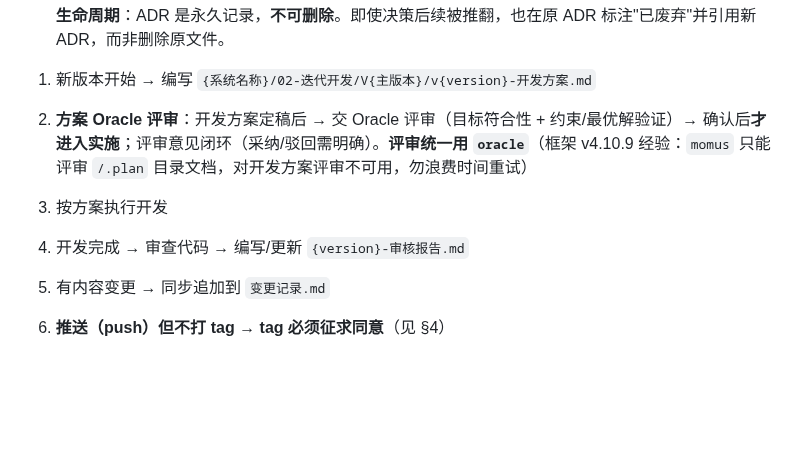
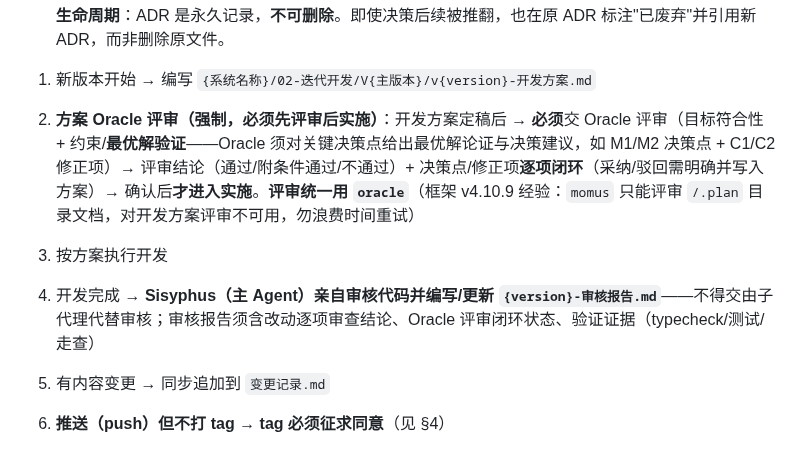
Before and after one commit to LoongBa/XiaoShuTong, a Markdown page: Agents_Use_TKWF.md, the part around the change. GitHub-like rendering; blank space fills up the shorter version.

Commit message:
docs(流程纪律): Agents_Use_TKWF.md §3 强化——开发方案必须 Oracle 评审且评审须提出最优解（M1/M2 + C1/C2 逐项闭环）+ Sisyphus 主 Agent 亲自审核并编写审核报告（不得交子代理）

```diff
--- a/Agents_Use_TKWF.md
+++ b/Agents_Use_TKWF.md
@@ -50,9 +50,9 @@ XiaoShuTong 基于 **TKW.Framework 框架**（简称 TKWF）。
    **生命周期**：ADR 是永久记录，**不可删除**。即使决策后续被推翻，也在原 ADR 标注"已废弃"并引用新 ADR，而非删除原文件。
 
 1. 新版本开始 → 编写 `{系统名称}/02-迭代开发/V{主版本}/v{version}-开发方案.md`
-2. **方案 Oracle 评审**：开发方案定稿后 → 交 Oracle 评审（目标符合性 + 约束/最优解验证）→ 确认后**才进入实施**；评审意见闭环（采纳/驳回需明确）。**评审统一用 `oracle`**（框架 v4.10.9 经验：`momus` 只能评审 `/.plan` 目录文档，对开发方案评审不可用，勿浪费时间重试）
+2. **方案 Oracle 评审（强制，必须先评审后实施）**：开发方案定稿后 → **必须**交 Oracle 评审（目标符合性 + 约束/**最优解验证**——Oracle 须对关键决策点给出最优解论证与决策建议，如 M1/M2 决策点 + C1/C2 修正项）→ 评审结论（通过/附条件通过/不通过）+ 决策点/修正项**逐项闭环**（采纳/驳回需明确并写入方案）→ 确认后**才进入实施**。**评审统一用 `oracle`**（框架 v4.10.9 经验：`momus` 只能评审 `/.plan` 目录文档，对开发方案评审不可用，勿浪费时间重试）
 3. 按方案执行开发
-4. 开发完成 → 审查代码 → 编写/更新 `{version}-审核报告.md`
+4. 开发完成 → **Sisyphus（主 Agent）亲自审核代码并编写/更新 `{version}-审核报告.md`**——不得交由子代理代替审核；审核报告须含改动逐项审查结论、Oracle 评审闭环状态、验证证据（typecheck/测试/走查）
 5. 有内容变更 → 同步追加到 `变更记录.md`
 6. **推送（push）但不打 tag** → **tag 必须征求同意**（见 §4）
 
```
